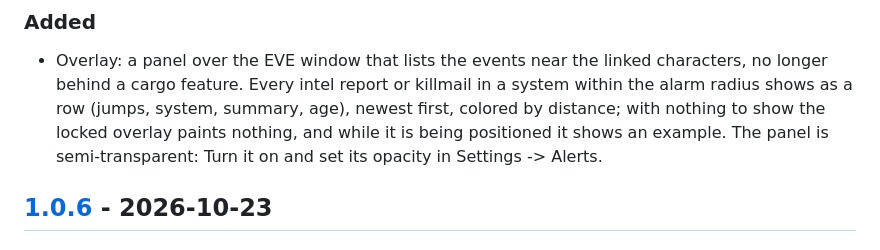
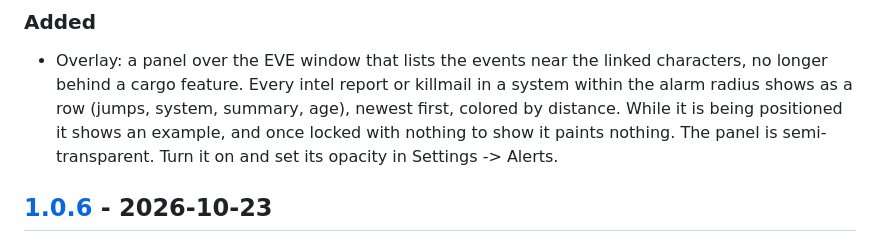
Before and after one commit to rafaga/telescope, a Markdown page: CHANGELOG.md, the part around the change. Drawn GitHub-style.

Commit message:
Fix the overlay entry of the changelog

```diff
--- a/CHANGELOG.md
+++ b/CHANGELOG.md
@@ -15,9 +15,10 @@ versions were written for the tag that shipped them.
 * Overlay: a panel over the EVE window that lists the events near the linked
   characters, no longer behind a cargo feature. Every intel report or killmail
   in a system within the alarm radius shows as a row (jumps, system, summary,
-  age), newest first, colored by distance; with nothing to show the locked
-  overlay paints nothing, and while it is being positioned it shows an example. The panel is semi-transparent: Turn it on and set its
-  opacity in Settings -> Alerts.
+  age), newest first, colored by distance. While it is being positioned it
+  shows an example, and once locked with nothing to show it paints nothing. The
+  panel is semi-transparent. Turn it on and set its opacity in
+  Settings -> Alerts.
 
 ## [1.0.6] - 2026-10-23
 
```
